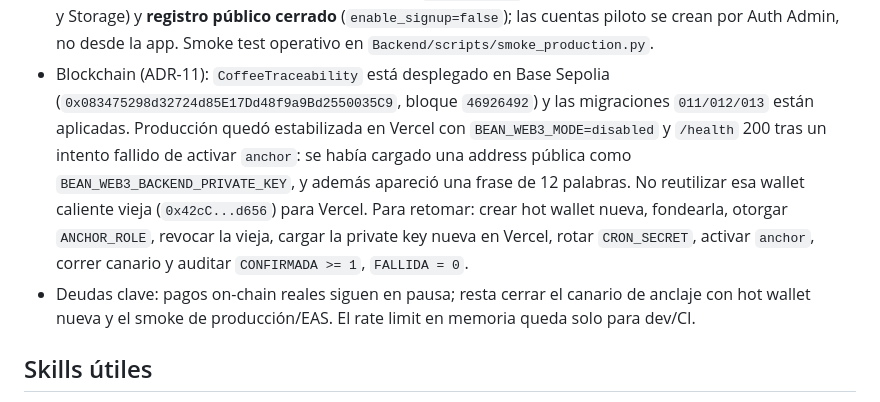
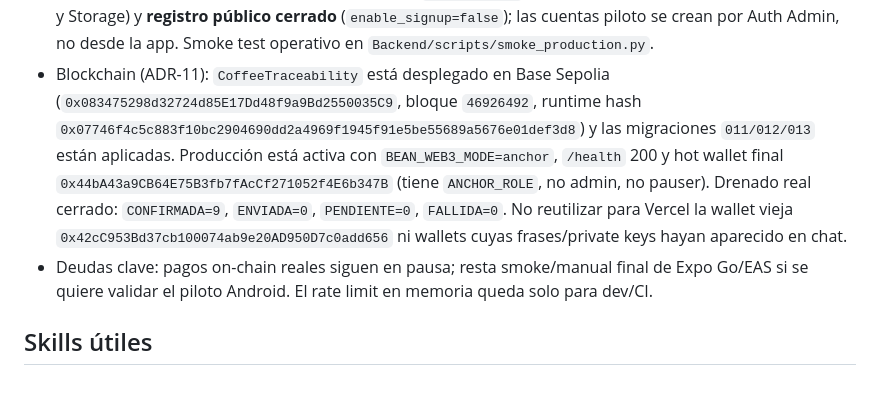
Before and after one commit to FerLpz55/BeanTrust, a Markdown page: AGENTS.md, the part around the change. Drawn GitHub-style.

```diff
--- a/AGENTS.md
+++ b/AGENTS.md
@@ -95,18 +95,18 @@ cd mobile && pnpm exec tsc --noEmit && pnpm exec expo lint
   piloto se crean por Auth Admin, no desde la app. Smoke test operativo en
   `Backend/scripts/smoke_production.py`.
 - Blockchain (ADR-11): `CoffeeTraceability` está desplegado en Base Sepolia
-  (`0x083475298d32724d85E17Dd48f9a9Bd2550035C9`, bloque `46926492`) y las
-  migraciones `011/012/013` están aplicadas. Producción quedó estabilizada en
-  Vercel con `BEAN_WEB3_MODE=disabled` y `/health` 200 tras un intento fallido
-  de activar `anchor`: se había cargado una address pública como
-  `BEAN_WEB3_BACKEND_PRIVATE_KEY`, y además apareció una frase de 12 palabras.
-  No reutilizar esa wallet caliente vieja (`0x42cC...d656`) para Vercel. Para
-  retomar: crear hot wallet nueva, fondearla, otorgar `ANCHOR_ROLE`, revocar la
-  vieja, cargar la private key nueva en Vercel, rotar `CRON_SECRET`, activar
-  `anchor`, correr canario y auditar `CONFIRMADA >= 1`, `FALLIDA = 0`.
-- Deudas clave: pagos on-chain reales siguen en pausa; resta cerrar el canario
-  de anclaje con hot wallet nueva y el smoke de producción/EAS. El rate limit en
-  memoria queda solo para dev/CI.
+  (`0x083475298d32724d85E17Dd48f9a9Bd2550035C9`, bloque `46926492`, runtime hash
+  `0x07746f4c5c883f10bc2904690dd2a4969f1945f91e5be55689a5676e01def3d8`) y las
+  migraciones `011/012/013` están aplicadas. Producción está activa con
+  `BEAN_WEB3_MODE=anchor`, `/health` 200 y hot wallet final
+  `0x44bA43a9CB64E75B3fb7fAcCf271052f4E6b347B` (tiene `ANCHOR_ROLE`, no admin,
+  no pauser). Drenado real cerrado: `CONFIRMADA=9`, `ENVIADA=0`, `PENDIENTE=0`,
+  `FALLIDA=0`. No reutilizar para Vercel la wallet vieja
+  `0x42cC953Bd37cb100074ab9e20AD950D7c0add656` ni wallets cuyas frases/private
+  keys hayan aparecido en chat.
+- Deudas clave: pagos on-chain reales siguen en pausa; resta smoke/manual final
+  de Expo Go/EAS si se quiere validar el piloto Android. El rate limit en memoria
+  queda solo para dev/CI.
 
 ## Skills útiles
 
```
Also changed, not shown: reporteBlockchain.md (+43 -19 lines).
